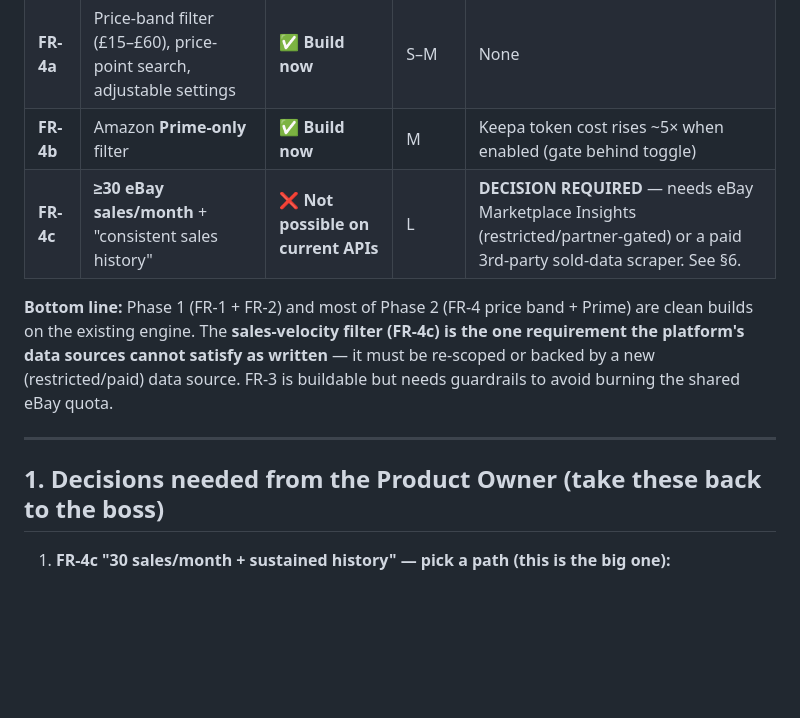
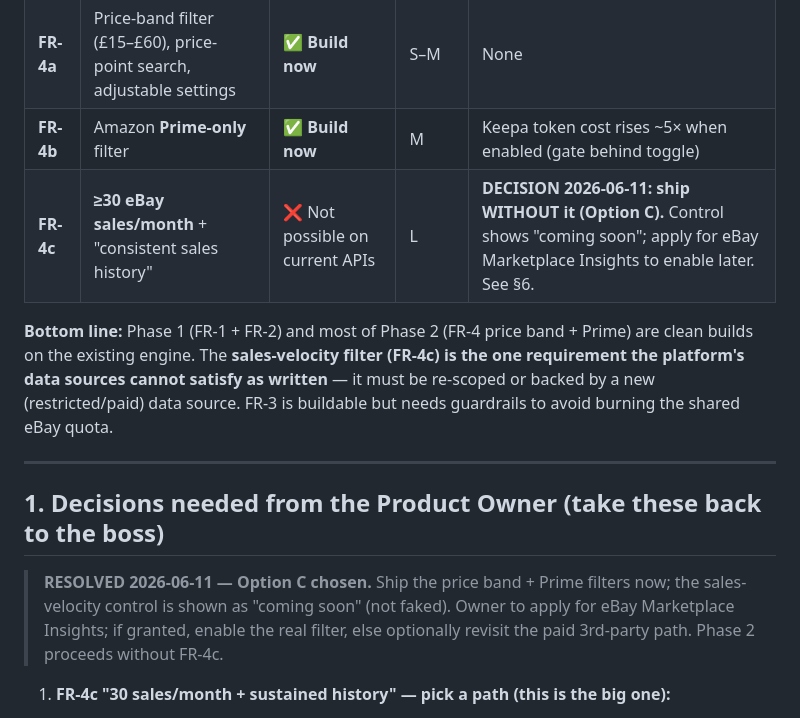
Before and after one commit to Krunchpro13/kempy, a Markdown page: docs/research-upgrades-plan.md, the part around the change. Rendered like a GitHub page; blank space fills up the shorter version.

Commit message:
docs: FR-4c decision — ship without sales-velocity (Option C)
Co-Authored-By: Claude Opus 4.8 <noreply@anthropic.com>

```diff
--- a/docs/research-upgrades-plan.md
+++ b/docs/research-upgrades-plan.md
@@ -14,13 +14,15 @@
 | **FR-3** | eBay seller store reverse-scan | ✅ **Buildable now** | L | Operationally constrained: eBay 5,000 calls/day shared quota; `category_ids=0` full-store trick is undocumented; AliExpress/TikTok reverse-match is fuzzy |
 | **FR-4a** | Price-band filter (£15–£60), price-point search, adjustable settings | ✅ **Build now** | S–M | None |
 | **FR-4b** | Amazon **Prime-only** filter | ✅ **Build now** | M | Keepa token cost rises ~5× when enabled (gate behind toggle) |
-| **FR-4c** | **≥30 eBay sales/month** + "consistent sales history" | ❌ **Not possible on current APIs** | L | **DECISION REQUIRED** — needs eBay Marketplace Insights (restricted/partner-gated) or a paid 3rd-party sold-data scraper. See §6. |
+| **FR-4c** | **≥30 eBay sales/month** + "consistent sales history" | ❌ Not possible on current APIs | L | **DECISION 2026-06-11: ship WITHOUT it (Option C).** Control shows "coming soon"; apply for eBay Marketplace Insights to enable later. See §6. |
 
 **Bottom line:** Phase 1 (FR-1 + FR-2) and most of Phase 2 (FR-4 price band + Prime) are clean builds on the existing engine. The **sales-velocity filter (FR-4c) is the one requirement the platform's data sources cannot satisfy as written** — it must be re-scoped or backed by a new (restricted/paid) data source. FR-3 is buildable but needs guardrails to avoid burning the shared eBay quota.
 
 ---
 
 ## 1. Decisions needed from the Product Owner (take these back to the boss)
+
+> **RESOLVED 2026-06-11 — Option C chosen.** Ship the price band + Prime filters now; the sales-velocity control is shown as "coming soon" (not faked). Owner to apply for eBay Marketplace Insights; if granted, enable the real filter, else optionally revisit the paid 3rd-party path. Phase 2 proceeds without FR-4c.
 
 1. **FR-4c "30 sales/month + sustained history" — pick a path (this is the big one):**
    - **(A) Restricted official data** — apply for eBay **Marketplace Insights API** (the only official source of sold-quantity + sold-date over ~90 days). It's a *Limited Release*; non-partner apps are **routinely declined**. If granted, the filter works properly. *Timeline: unknown, approval-gated.*
```
